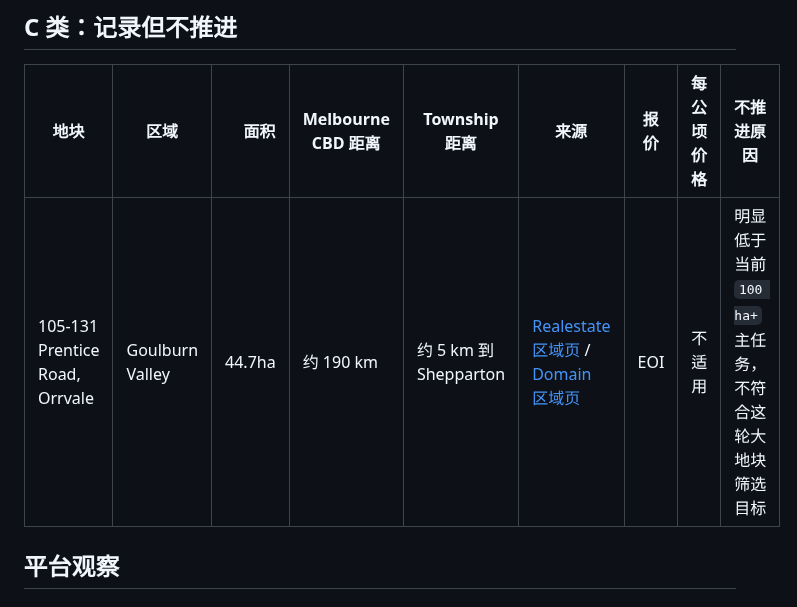
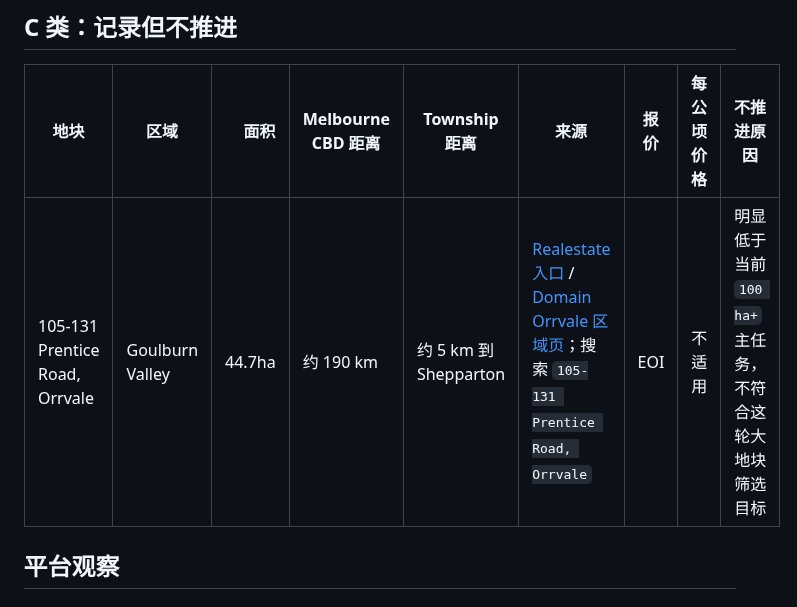
Before and after one commit to maxstillwell/obsidian, a Markdown page: 00_Research/找地扫描/2026-08-01 Victoria 周度找地扫描.md, the part around one of its changes. Drawn GitHub-style.

```diff
--- a/00_Research/找地扫描/2026-08-01 Victoria 周度找地扫描.md
+++ b/00_Research/找地扫描/2026-08-01 Victoria 周度找地扫描.md
@@ -53,7 +53,7 @@ region: Victoria
 
 | 地块 | 区域 | 面积 | Melbourne CBD 距离 | Township 距离 | 来源 | 报价 | 每公顷价格 | 不推进原因 |
 | --- | --- | ---: | --- | --- | --- | --- | --- | --- |
-| 105-131 Prentice Road, Orrvale | Goulburn Valley | 44.7ha | 约 190 km | 约 5 km 到 Shepparton | [Realestate 区域页](https://www.realestate.com.au/buy/property-rural-in-orrvale%2C%2Bvic/list-1) / [Domain 区域页](https://www.domain.com.au/rural/orrvale-vic-3631/) | EOI | 不适用 | 明显低于当前 `100 ha+` 主任务，不符合这轮大地块筛选目标 |
+| 105-131 Prentice Road, Orrvale | Goulburn Valley | 44.7ha | 约 190 km | 约 5 km 到 Shepparton | [Realestate 入口](https://www.realestate.com.au/buy/property-rural-in-vic/list-1) / [Domain Orrvale 区域页](https://www.domain.com.au/rural/orrvale-vic-3631/)；搜索 `105-131 Prentice Road, Orrvale` | EOI | 不适用 | 明显低于当前 `100 ha+` 主任务，不符合这轮大地块筛选目标 |
 
 ## 平台观察
 
```
Also changed, not shown: other parts of 00_Research/找地扫描/2026-08-01 Victoria 周度找地扫描.md (+5 -5 lines), 2 other files.
